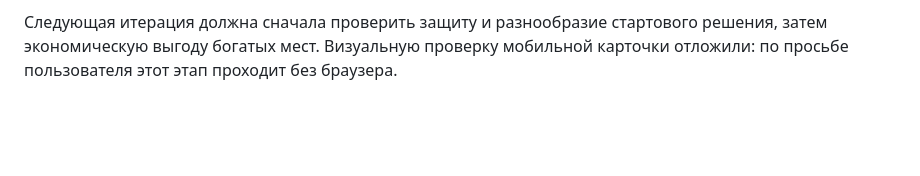
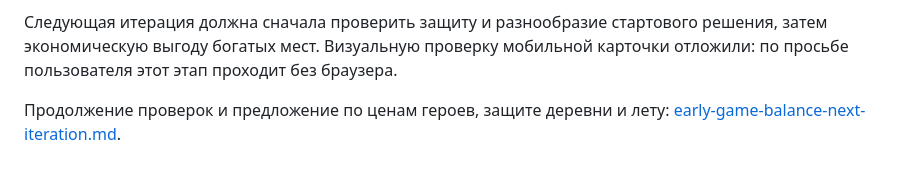
Before and after one commit to hb3p8/lor-remake, a Markdown page: docs/village-specialization-proposal.md, the part around the change. Rendered like a GitHub page; blank space fills up the shorter version.

Commit message:
Document early-game hero and season balance findings

```diff
--- a/docs/village-specialization-proposal.md
+++ b/docs/village-specialization-proposal.md
@@ -166,3 +166,5 @@
 4. **Дать разведчику ясную первую задачу.** В ручных открытиях Rogue нанимался на T3, но мог погибнуть до окупаемой находки. Проверить дешёвую начальную награду за разведку известного направления или более осторожный выбор цели героя. Дополнительную выплату в казну за открытые клетки по-прежнему не вводить без отдельного решения.
 
 Следующая итерация должна сначала проверить защиту и разнообразие стартового решения, затем экономическую выгоду богатых мест. Визуальную проверку мобильной карточки отложили: по просьбе пользователя этот этап проходит без браузера.
+
+Продолжение проверок и предложение по ценам героев, защите деревни и лету: [early-game-balance-next-iteration.md](early-game-balance-next-iteration.md).
```
Also changed, not shown: docs/early-game-balance-next-iteration.md (added, +85 -0 lines).
